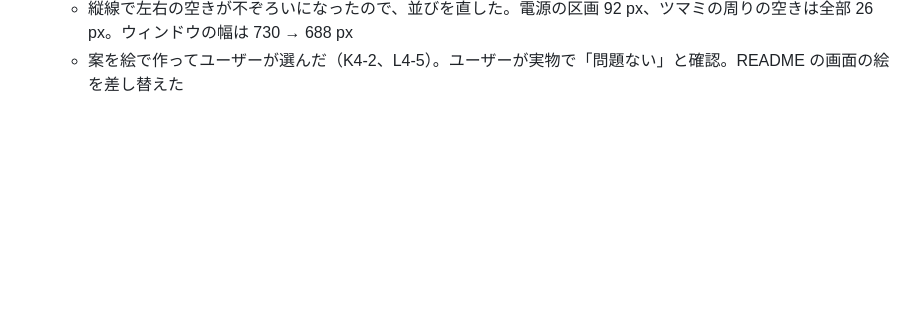
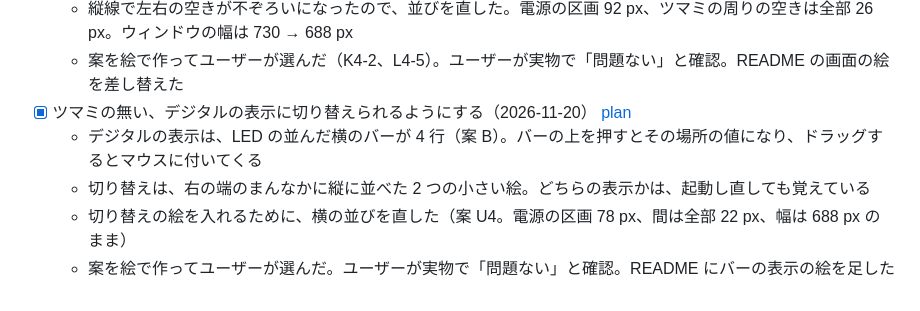
Before and after one commit to akiraak/minitone, a Markdown page: DONE.md, the part around the change. GitHub-like rendering; blank space fills up the shorter version.

```diff
--- a/DONE.md
+++ b/DONE.md
@@ -41,3 +41,8 @@
   - 電源の列と BASS の列の間に、彫った溝の形の縦線を入れた（上下の空きは、ウィンドウの端から 8 px）
   - 縦線で左右の空きが不ぞろいになったので、並びを直した。電源の区画 92 px、ツマミの周りの空きは全部 26 px。ウィンドウの幅は 730 → 688 px
   - 案を絵で作ってユーザーが選んだ（K4-2、L4-5）。ユーザーが実物で「問題ない」と確認。README の画面の絵を差し替えた
+- [x] ツマミの無い、デジタルの表示に切り替えられるようにする（2026-11-20） [plan](docs/plans/archive/digital-display.md)
+  - デジタルの表示は、LED の並んだ横のバーが 4 行（案 B）。バーの上を押すとその場所の値になり、ドラッグするとマウスに付いてくる
+  - 切り替えは、右の端のまんなかに縦に並べた 2 つの小さい絵。どちらの表示かは、起動し直しても覚えている
+  - 切り替えの絵を入れるために、横の並びを直した（案 U4。電源の区画 78 px、間は全部 22 px、幅は 688 px のまま）
+  - 案を絵で作ってユーザーが選んだ。ユーザーが実物で「問題ない」と確認。README にバーの表示の絵を足した
```
Also changed, not shown: README.md (+2 -0 lines), TODO.md (+1 -18 lines), docs/images/minitone-bars.png (added), docs/images/minitone.png, 2 other files.
